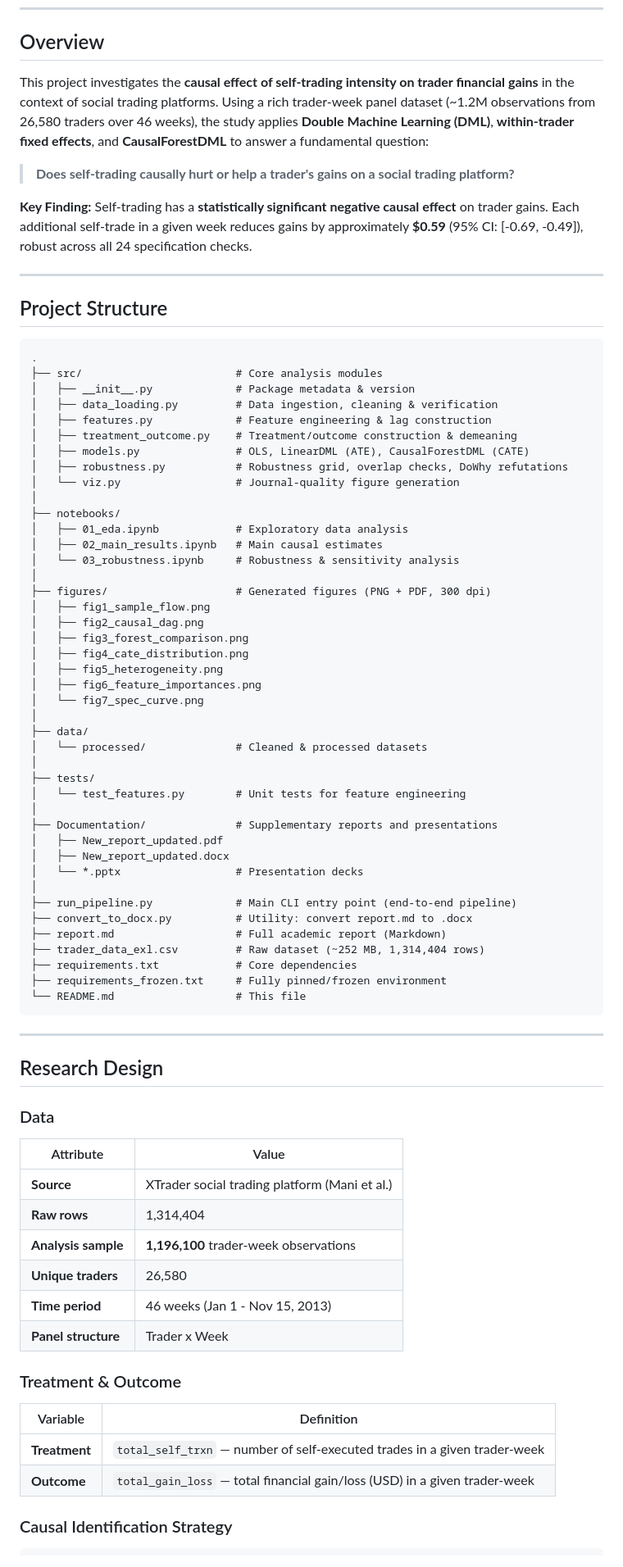
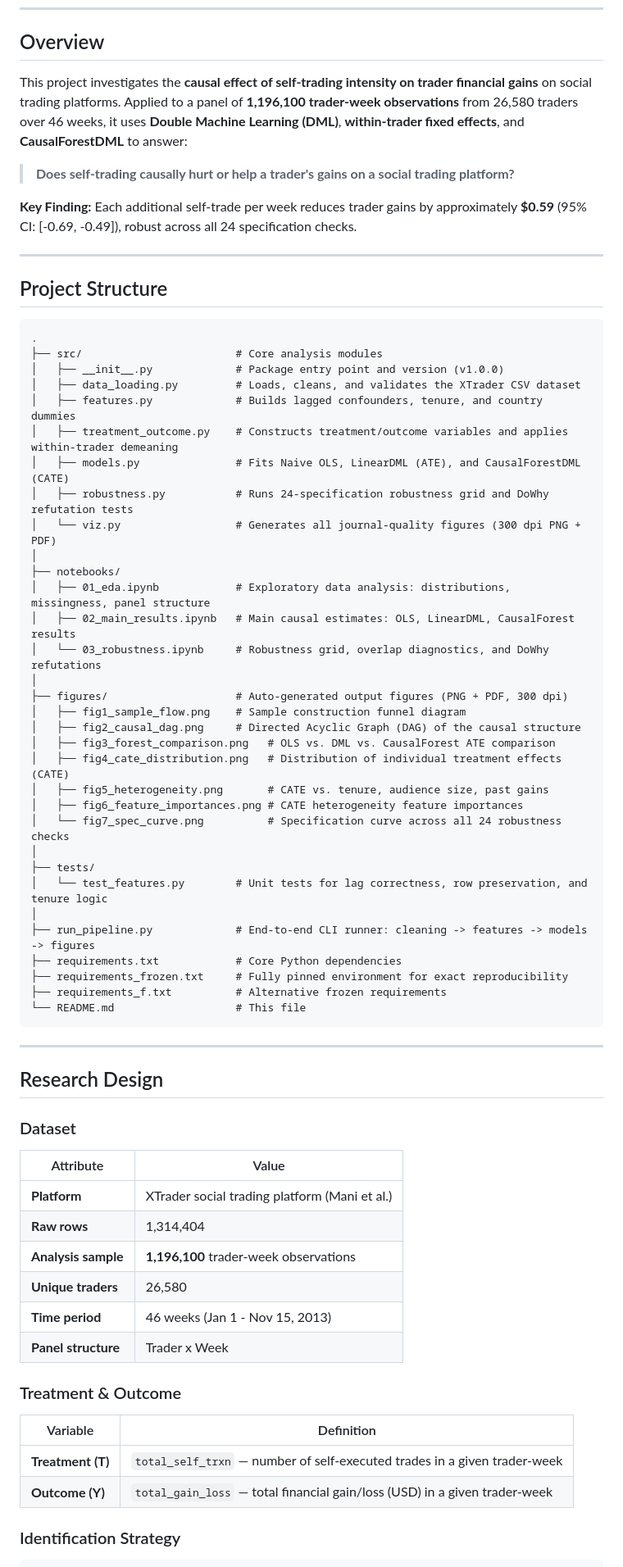
Before and after one commit to t20071/Social_Trading_DML, a Markdown page: README.md, the part around one of its changes. Shown at 82% size. Drawn GitHub-style.

Commit message:
docs: clean README - remove excluded files, add one-line code descriptions

````diff
--- a/README.md
+++ b/README.md
@@ -10,11 +10,11 @@
 
 ## Overview
 
-This project investigates the **causal effect of self-trading intensity on trader financial gains** in the context of social trading platforms. Using a rich trader-week panel dataset (~1.2M observations from 26,580 traders over 46 weeks), the study applies **Double Machine Learning (DML)**, **within-trader fixed effects**, and **CausalForestDML** to answer a fundamental question:
+This project investigates the **causal effect of self-trading intensity on trader financial gains** on social trading platforms. Applied to a panel of **1,196,100 trader-week observations** from 26,580 traders over 46 weeks, it uses **Double Machine Learning (DML)**, **within-trader fixed effects**, and **CausalForestDML** to answer:
 
 > **Does self-trading causally hurt or help a trader's gains on a social trading platform?**
 
-**Key Finding:** Self-trading has a **statistically significant negative causal effect** on trader gains. Each additional self-trade in a given week reduces gains by approximately **$0.59** (95% CI: [-0.69, -0.49]), robust across all 24 specification checks.
+**Key Finding:** Each additional self-trade per week reduces trader gains by approximately **$0.59** (95% CI: [-0.69, -0.49]), robust across all 24 specification checks.
 
 ---
 
@@ -23,45 +23,35 @@ This project investigates the **causal effect of self-trading intensity on trade
 ```
 .
 ├── src/                        # Core analysis modules
-│   ├── __init__.py             # Package metadata & version
-│   ├── data_loading.py         # Data ingestion, cleaning & verification
-│   ├── features.py             # Feature engineering & lag construction
-│   ├── treatment_outcome.py    # Treatment/outcome construction & demeaning
-│   ├── models.py               # OLS, LinearDML (ATE), CausalForestDML (CATE)
-│   ├── robustness.py           # Robustness grid, overlap checks, DoWhy refutations
-│   └── viz.py                  # Journal-quality figure generation
+│   ├── __init__.py             # Package entry point and version (v1.0.0)
+│   ├── data_loading.py         # Loads, cleans, and validates the XTrader CSV dataset
+│   ├── features.py             # Builds lagged confounders, tenure, and country dummies
+│   ├── treatment_outcome.py    # Constructs treatment/outcome variables and applies within-trader demeaning
+│   ├── models.py               # Fits Naive OLS, LinearDML (ATE), and CausalForestDML (CATE)
+│   ├── robustness.py           # Runs 24-specification robustness grid and DoWhy refutation tests
+│   └── viz.py                  # Generates all journal-quality figures (300 dpi PNG + PDF)
 │
 ├── notebooks/
-│   ├── 01_eda.ipynb            # Exploratory data analysis
-│   ├── 02_main_results.ipynb   # Main causal estimates
-│   └── 03_robustness.ipynb     # Robustness & sensitivity analysis
+│   ├── 01_eda.ipynb            # Exploratory data analysis: distributions, missingness, panel structure
+│   ├── 02_main_results.ipynb   # Main causal estimates: OLS, LinearDML, CausalForest results
+│   └── 03_robustness.ipynb     # Robustness grid, overlap diagnostics, and DoWhy refutations
 │
-├── figures/                    # Generated figures (PNG + PDF, 300 dpi)
-│   ├── fig1_sample_flow.png
-│   ├── fig2_causal_dag.png
-│   ├── fig3_forest_comparison.png
-│   ├── fig4_cate_distribution.png
-│   ├── fig5_heterogeneity.png
-│   ├── fig6_feature_importances.png
-│   └── fig7_spec_curve.png
-│
-├── data/
-│   └── processed/              # Cleaned & processed datasets
+├── figures/                    # Auto-generated output figures (PNG + PDF, 300 dpi)
+│   ├── fig1_sample_flow.png    # Sample construction funnel diagram
+│   ├── fig2_causal_dag.png     # Directed Acyclic Graph (DAG) of the causal structure
+│   ├── fig3_forest_comparison.png   # OLS vs. DML vs. CausalForest ATE comparison
+│   ├── fig4_cate_distribution.png   # Distribution of individual treatment effects (CATE)
+│   ├── fig5_heterogeneity.png       # CATE vs. tenure, audience size, past gains
+│   ├── fig6_feature_importances.png # CATE heterogeneity feature importances
+│   └── fig7_spec_curve.png          # Specification curve across all 24 robustness checks
 │
 ├── tests/
-│   └── test_features.py        # Unit tests for feature engineering
+│   └── test_features.py        # Unit tests for lag correctness, row preservation, and tenure logic
 │
-├── Documentation/              # Supplementary reports and presentations
-│   ├── New_report_updated.pdf
-│   ├── New_report_updated.docx
-│   └── *.pptx                  # Presentation decks
-│
-├── run_pipeline.py             # Main CLI entry point (end-to-end pipeline)
-├── convert_to_docx.py          # Utility: convert report.md to .docx
-├── report.md                   # Full academic report (Markdown)
-├── trader_data_exl.csv         # Raw dataset (~252 MB, 1,314,404 rows)
-├── requirements.txt            # Core dependencies
-├── requirements_frozen.txt     # Fully pinned/frozen environment
+├── run_pipeline.py             # End-to-end CLI runner: cleaning -> features -> models -> figures
+├── requirements.txt            # Core Python dependencies
+├── requirements_frozen.txt     # Fully pinned environment for exact reproducibility
+├── requirements_f.txt          # Alternative frozen requirements
 └── README.md                   # This file
 ```
 
@@ -69,11 +59,11 @@ This project investigates the **causal effect of self-trading intensity on trade
 
 ## Research Design
 
-### Data
+### Dataset
 
 | Attribute | Value |
 |-----------|-------|
-| **Source** | XTrader social trading platform (Mani et al.) |
+| **Platform** | XTrader social trading platform (Mani et al.) |
 | **Raw rows** | 1,314,404 |
 | **Analysis sample** | **1,196,100** trader-week observations |
 | **Unique traders** | 26,580 |
@@ -84,9 +74,9 @@ This project investigates the **causal effect of self-trading intensity on trade
 
 | Variable | Definition |
 |----------|------------|
-| **Treatment** | `total_self_trxn` — number of self-executed trades in a given trader-week |
-| **Outcome** | `total_gain_loss` — total financial gain/loss (USD) in a given trader-week |
+| **Treatment (T)** | `total_self_trxn` — number of self-executed trades in a given trader-week |
+| **Outcome (Y)** | `total_gain_loss` — total financial gain/loss (USD) in a given trader-week |
 
-### Causal Identification Strategy
+### Identification Strategy
 
 ```
````
Also changed, not shown: other parts of README.md (+95 -107 lines).
